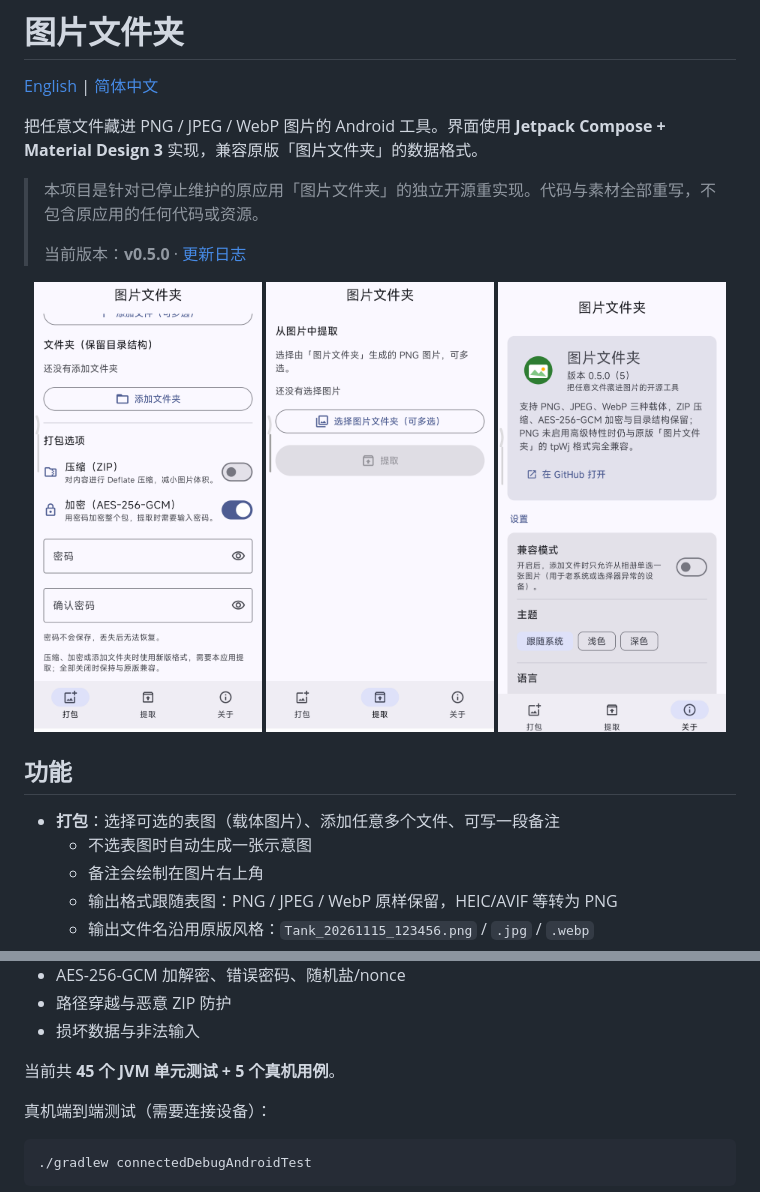
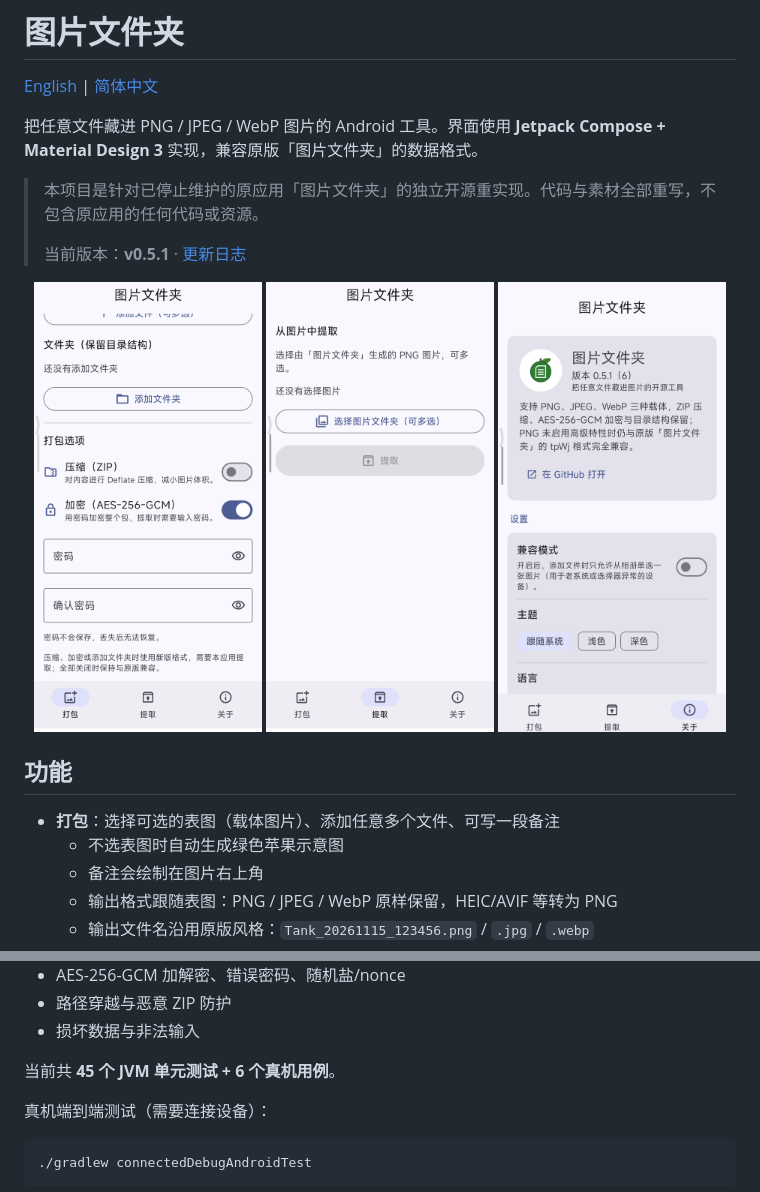
Before and after one commit to visionjam/imagefolder-open, a Markdown page: README.zh-CN.md, 2 parts joined by grey strips. Rendered like a GitHub page; pictures changed too: docs/screenshots/screen-about.png.

```diff
--- a/README.zh-CN.md
+++ b/README.zh-CN.md
@@ -6,7 +6,7 @@
 
 > 本项目是针对已停止维护的原应用「图片文件夹」的独立开源重实现。代码与素材全部重写，不包含原应用的任何代码或资源。
 >
-> 当前版本：**v0.5.0** · [更新日志](CHANGELOG.md)
+> 当前版本：**v0.5.1** · [更新日志](CHANGELOG.md)
 
 <p align="center">
   <img src="docs/screenshots/screen-pack.png" width="32%" />
@@ -17,7 +17,7 @@
 ## 功能
 
 - **打包**：选择可选的表图（载体图片）、添加任意多个文件、可写一段备注
-  - 不选表图时自动生成一张示意图
+  - 不选表图时自动生成绿色苹果示意图
   - 备注会绘制在图片右上角
   - 输出格式跟随表图：PNG / JPEG / WebP 原样保留，HEIC/AVIF 等转为 PNG
   - 输出文件名沿用原版风格：`Tank_20261115_123456.png` / `.jpg` / `.webp`
@@ -107,7 +107,7 @@ v0.2 的 ZIP / 加密内容使用 `IFB2` 封装写入同一个载荷，详见 [d
 - 路径穿越与恶意 ZIP 防护
 - 损坏数据与非法输入
 
-当前共 **45 个 JVM 单元测试 + 5 个真机用例**。
+当前共 **45 个 JVM 单元测试 + 6 个真机用例**。
 
 真机端到端测试（需要连接设备）：
 
```
Also changed, not shown: CHANGELOG.md (+17 -0 lines), README.md (+3 -3 lines), 6 other files.
